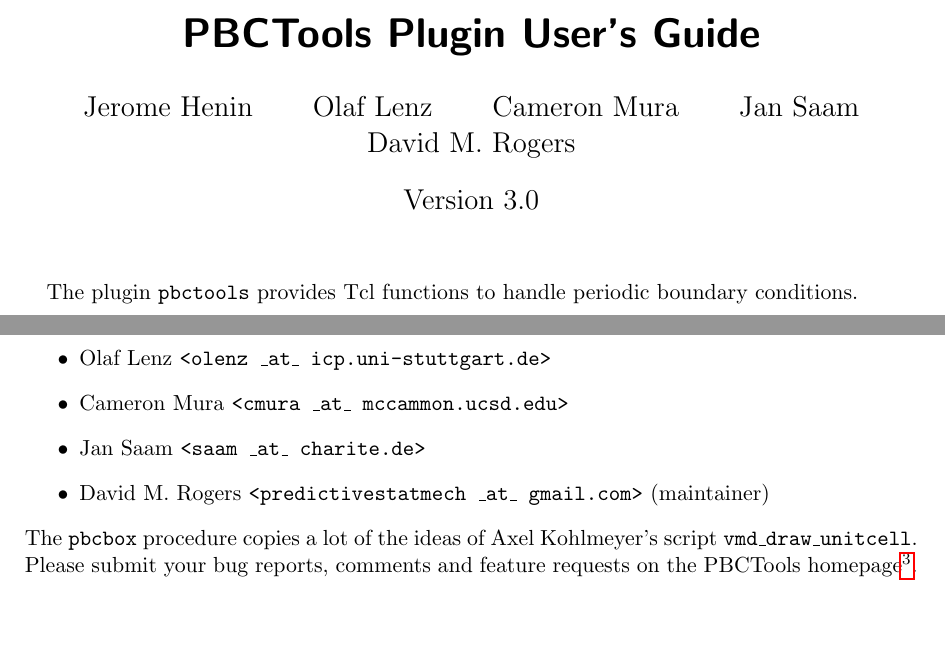
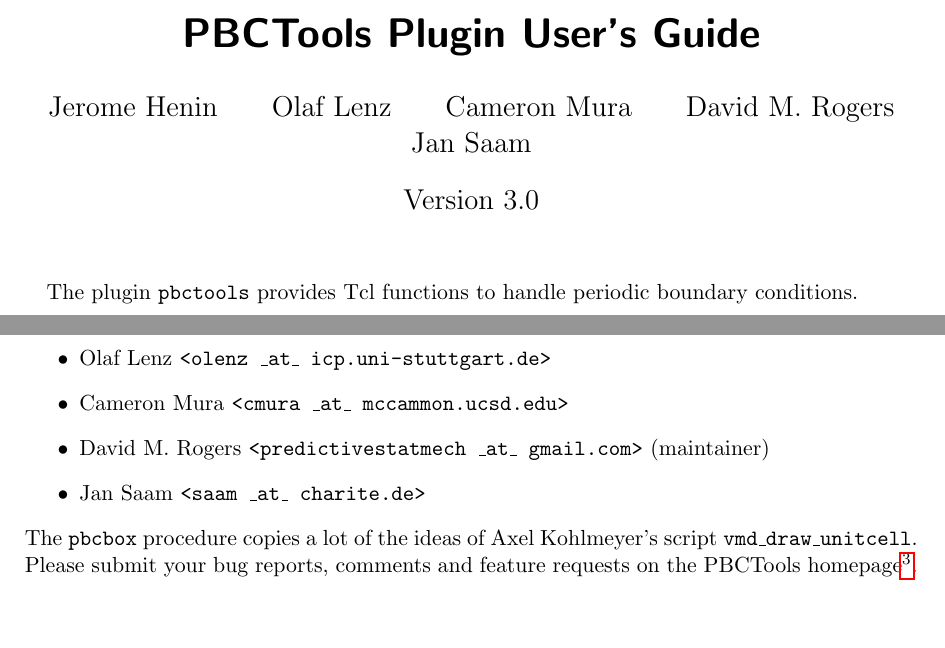
Before and after one commit to frobnitzem/pbctools, a LaTeX document (doc/pbctools.tex): two parts of pages 1 and 13 of 13, joined at a grey line, cut so that both start at the same text. Compiled offline with pdfLaTeX.

Commit message:
Updated documentation.

```diff
--- a/doc/pbctools.tex
+++ b/doc/pbctools.tex
@@ -23,7 +23,7 @@
 
 \begin{document}
 \title{\pbctools Plugin User's Guide}
-\author{Jerome Henin \and Olaf Lenz \and Cameron Mura \and Jan Saam \and David M. Rogers}
+\author{Jerome Henin \and Olaf Lenz \and Cameron Mura \and David M. Rogers \and Jan Saam}
 \date{Version 3.0}
 
 \maketitle
@@ -803,8 +803,8 @@ The \pbctools plugin has been written by (in alphabetical order)
 \item Jerome Henin \texttt{<jhenin \_at\_ cmm.upenn.edu>}
 \item Olaf Lenz \texttt{<olenz \_at\_ icp.uni-stuttgart.de>}
 \item Cameron Mura \texttt{<cmura \_at\_ mccammon.ucsd.edu>}
+\item David M. Rogers \texttt{<predictivestatmech \_at\_ gmail.com>} (maintainer)
 \item Jan Saam \texttt{<saam \_at\_ charite.de>}
-\item David M. Rogers \texttt{<predictivestatmech \_at\_ gmail.com>} (maintainer)
 \end{itemize}
 The \texttt{pbcbox} procedure copies a lot of the ideas of Axel
 Kohlmeyer's script \texttt{vmd\_draw\_unitcell}.
```
